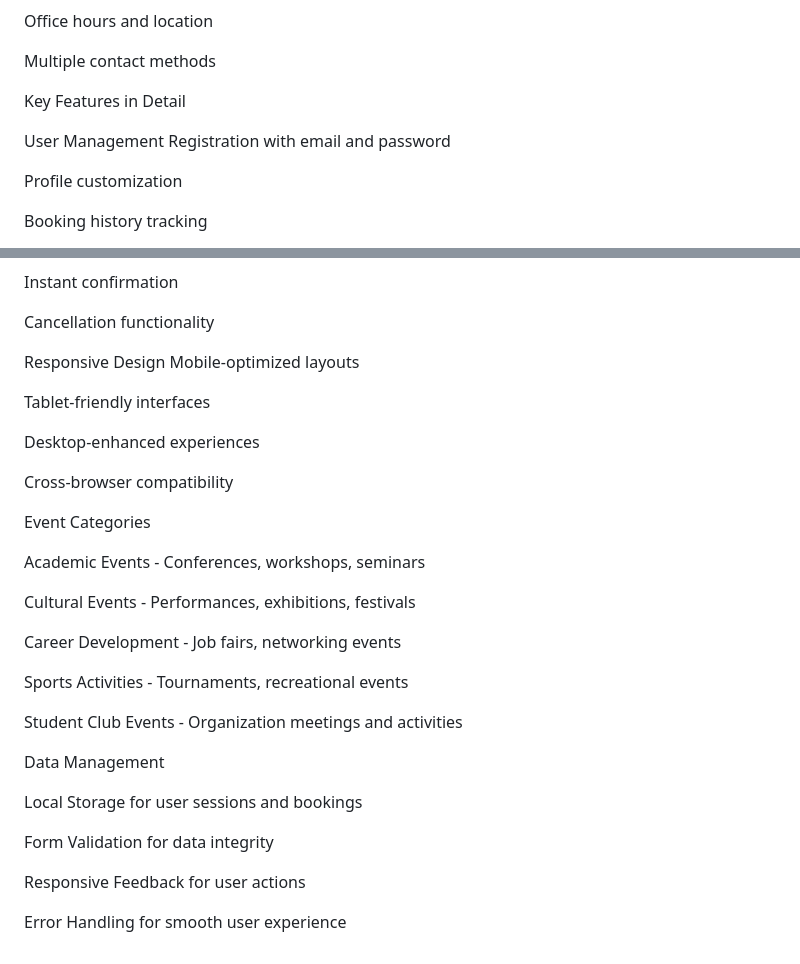
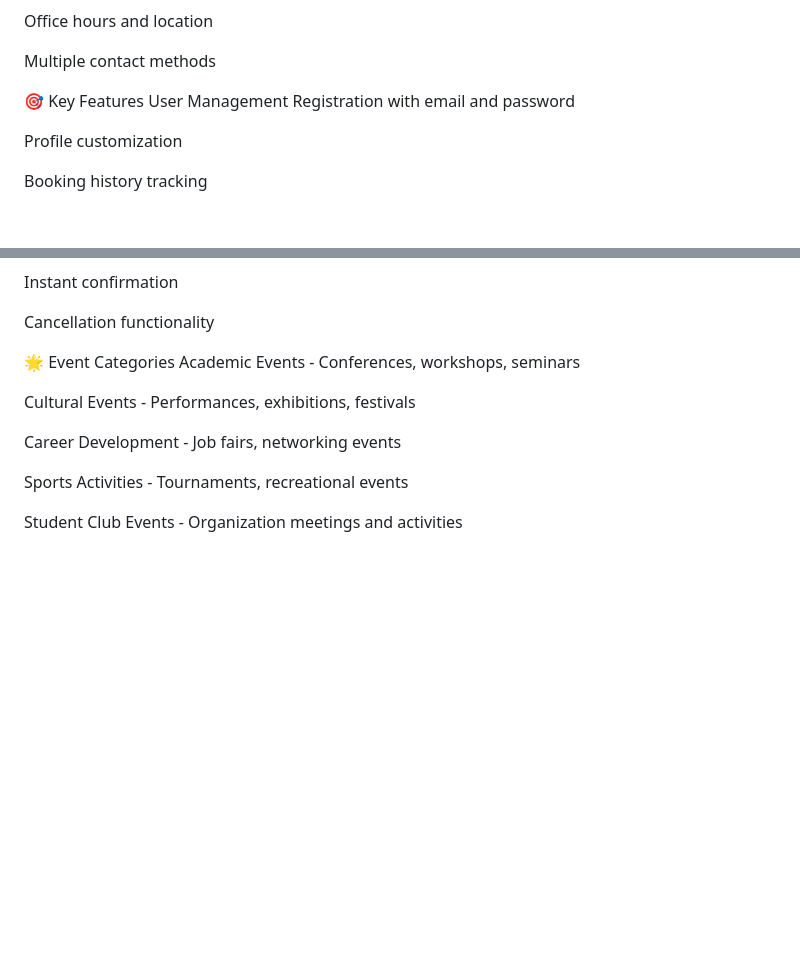
Before and after one commit to AisheCodes/Event-Ticketing-System, a Markdown page: README.md, 2 parts joined by grey strips. Rendered like a GitHub page; blank space fills up the shorter version.

Commit message:
Enhance README with formatting and feature details

```diff
--- a/README.md
+++ b/README.md
@@ -138,8 +131,7 @@ Office hours and location
 
 Multiple contact methods
 
-Key Features in Detail
-
+🎯 Key Features
 User Management
 Registration with email and password
 
@@ -167,17 +159,7 @@ Instant confirmation
 
 Cancellation functionality
 
-Responsive Design
-Mobile-optimized layouts
-
-Tablet-friendly interfaces
-
-Desktop-enhanced experiences
-
-Cross-browser compatibility
-
-Event Categories
-
+🌟 Event Categories
 Academic Events - Conferences, workshops, seminars
 
 Cultural Events - Performances, exhibitions, festivals
@@ -187,13 +169,3 @@ Career Development - Job fairs, networking events
 Sports Activities - Tournaments, recreational events
 
 Student Club Events - Organization meetings and activities
-
-Data Management
-
-Local Storage for user sessions and bookings
-
-Form Validation for data integrity
-
-Responsive Feedback for user actions
-
-Error Handling for smooth user experience
```
Also changed, not shown: other parts of README.md (+6 -13 lines).
